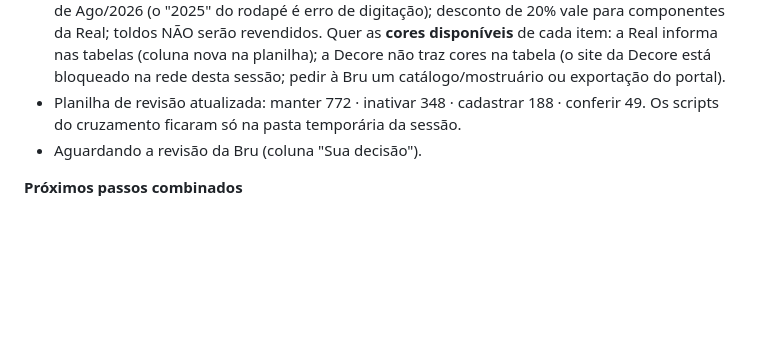
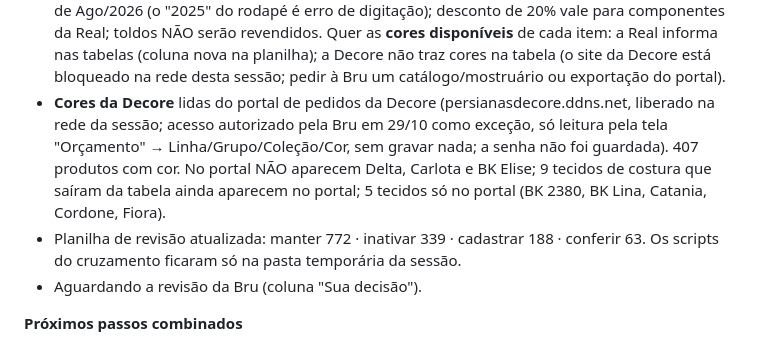
Before and after one commit to madeleine-CDP/calculadora-cdp, a Markdown page: HANDOFF.md, the part around the change. GitHub-like rendering; blank space fills up the shorter version.

Commit message:
HANDOFF: cores da Decore lidas do portal e achados da revisão de produtos
Co-Authored-By: Claude Opus 5.5 <noreply@anthropic.com>
Claude-Session: https://claude.ai/code/session_01QBHWcU4K93UPF1V1Mx7BkL

```diff
--- a/HANDOFF.md
+++ b/HANDOFF.md
@@ -81,7 +81,8 @@ Regras:
 - Proposta em aberto: tradicionais todas com fornecedor "CDP" no nome (inclusive os SKUs DECORE473A–515A); produto sem SKU (Blackout Flat Linen 100%) → sugerido CDP133TA.
 - Conferência com as tabelas oficiais enviadas pela Bru (29/10): Decore Out/2026 (xlsx, aba "Tabela") e Real Ago/2026 (PDFs principal, componentes, tradicionais, serviços, toldos) → **os preços da calculadora batem 100%**. Faltam na calculadora: Decore Painel Double Vision (Opala 113,13 · Jade/Babel 152,83 · Diamante 127,66 · Topázio SBK 156,70; manual = com comando) e Horizontal 25mm com cabeçote/base revestido (122,98 · Semi-BK 135,28 · Decorada 152,94); Real Romana de Teto (BK Pinpoint, BK Cardano, Screens) e Motor Celular. Saíram da Real: Romana Cascade, Plissada, Celular de teto, Soltex, PH25 Texturizado, PH50 Carvalho. Decore trocou a linha de motores (T38/Mecânico/Eletrônico/Wi-Fi). O rodapé do PDF principal da Real diz "Vigência a partir de 08/08/2025" (conferir com a Bru). Planilha de revisão atualizada: manter 751 · inativar 343 · cadastrar 142 · conferir 75.
 - Decisões da Bru (29/10, 2ª rodada): Romana de Teto fica de fora por enquanto (inativar); cadastrar Painel Double Vision novos (Diamante, Topázio SBK); Horizontal 25mm com cabeçote/base revestido = acessório OPCIONAL; motores Decore antigos inativar e novos cadastrar; tradicionais em 3 fornecedores (CDP ateliê / DECORE pela tabela de Costura Set/2026 / REAL pela tabela de Tradicionais Ago/2026), atualizar, inativar e cadastrar; a tabela Real é mesmo de Ago/2026 (o "2025" do rodapé é erro de digitação); desconto de 20% vale para componentes da Real; toldos NÃO serão revendidos. Quer as **cores disponíveis** de cada item: a Real informa nas tabelas (coluna nova na planilha); a Decore não traz cores na tabela (o site da Decore está bloqueado na rede desta sessão; pedir à Bru um catálogo/mostruário ou exportação do portal).
-- Planilha de revisão atualizada: manter 772 · inativar 348 · cadastrar 188 · conferir 49. Os scripts do cruzamento ficaram só na pasta temporária da sessão.
+- **Cores da Decore** lidas do portal de pedidos da Decore (persianasdecore.ddns.net, liberado na rede da sessão; acesso autorizado pela Bru em 29/10 como exceção, só leitura pela tela "Orçamento" → Linha/Grupo/Coleção/Cor, sem gravar nada; a senha não foi guardada). 407 produtos com cor. No portal NÃO aparecem Delta, Carlota e BK Elise; 9 tecidos de costura que saíram da tabela ainda aparecem no portal; 5 tecidos só no portal (BK 2380, BK Lina, Catania, Cordone, Fiora).
+- Planilha de revisão atualizada: manter 772 · inativar 339 · cadastrar 188 · conferir 63. Os scripts do cruzamento ficaram só na pasta temporária da sessão.
 - Aguardando a revisão da Bru (coluna "Sua decisão").
 
 **Próximos passos combinados**
```
